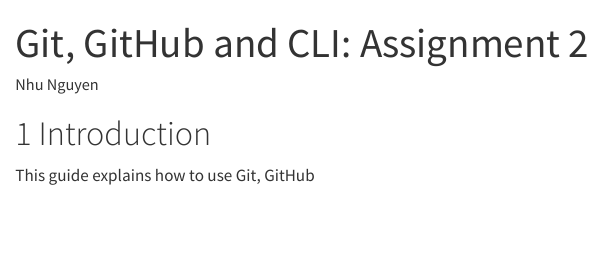
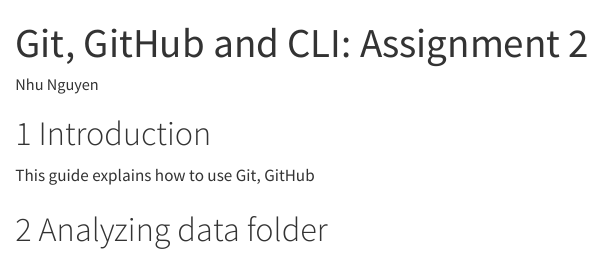
Before and after one commit to Amberlynn9/GitHub---classroom, a Quarto document (example.qmd): the page in a window 1100 px wide, from its top. Rendered offline with R 4.5, knitr and Pandoc in place of Quarto, with nearby package versions.

Commit message:
Add new section to example.qmd

```diff
--- a/example.qmd
+++ b/example.qmd
@@ -10,3 +10,5 @@
 # Introduction
 
 This guide explains how to use Git, GitHub
+
+# Analyzing data folder
```
